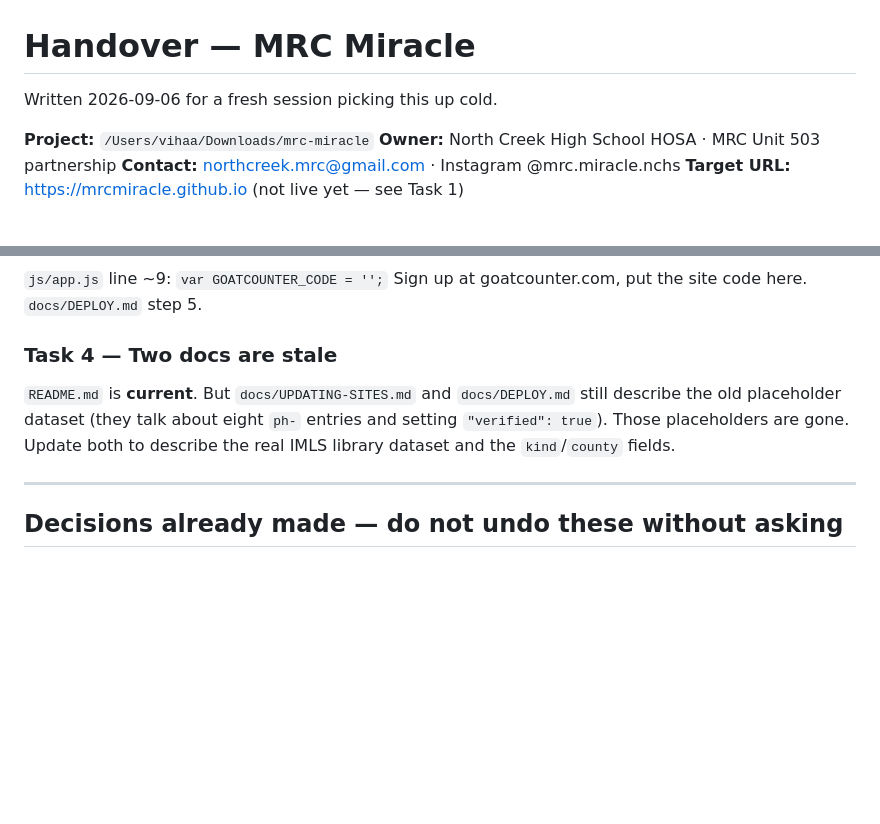
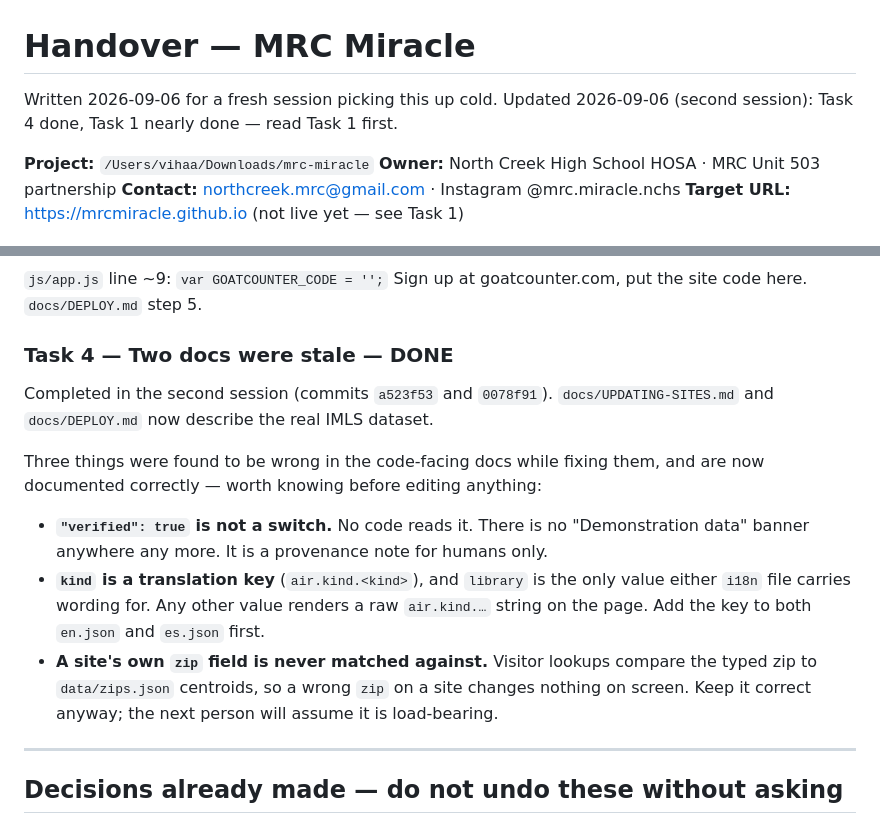
Before and after one commit to mrcmiracle/mrcmiracle.github.io, a Markdown page: HANDOVER.md, 2 parts joined by grey strips. Drawn GitHub-style; blank space fills up the shorter version.

```diff
--- a/HANDOVER.md
+++ b/HANDOVER.md
@@ -1,6 +1,7 @@
 # Handover — MRC Miracle
 
 Written 2026-09-06 for a fresh session picking this up cold.
+Updated 2026-09-06 (second session): Task 4 done, Task 1 nearly done — read Task 1 first.
 
 **Project:** `/Users/vihaa/Downloads/mrc-miracle`
 **Owner:** North Creek High School HOSA · MRC Unit 503 partnership
@@ -87,12 +111,22 @@ Click-by-click instructions: `docs/DEPLOY.md` step 4.
 `js/app.js` line ~9: `var GOATCOUNTER_CODE = '';`
 Sign up at goatcounter.com, put the site code here. `docs/DEPLOY.md` step 5.
 
-### Task 4 — Two docs are stale
+### Task 4 — Two docs were stale — **DONE**
 
-`README.md` is **current**. But `docs/UPDATING-SITES.md` and `docs/DEPLOY.md` still
-describe the old placeholder dataset (they talk about eight `ph-` entries and setting
-`"verified": true`). Those placeholders are gone. Update both to describe the real
-IMLS library dataset and the `kind`/`county` fields.
+Completed in the second session (commits `a523f53` and `0078f91`).
+`docs/UPDATING-SITES.md` and `docs/DEPLOY.md` now describe the real IMLS dataset.
+
+Three things were found to be wrong in the code-facing docs while fixing them, and are
+now documented correctly — worth knowing before editing anything:
+
+- **`"verified": true` is not a switch.** No code reads it. There is no "Demonstration
+  data" banner anywhere any more. It is a provenance note for humans only.
+- **`kind` is a translation key** (`air.kind.<kind>`), and `library` is the only value
+  either `i18n` file carries wording for. Any other value renders a raw `air.kind.…`
+  string on the page. Add the key to both `en.json` and `es.json` first.
+- **A site's own `zip` field is never matched against.** Visitor lookups compare the
+  typed zip to `data/zips.json` centroids, so a wrong `zip` on a site changes nothing
+  on screen. Keep it correct anyway; the next person will assume it is load-bearing.
 
 ---
 
```
Also changed, not shown: other parts of HANDOVER.md (+55 -32 lines).
